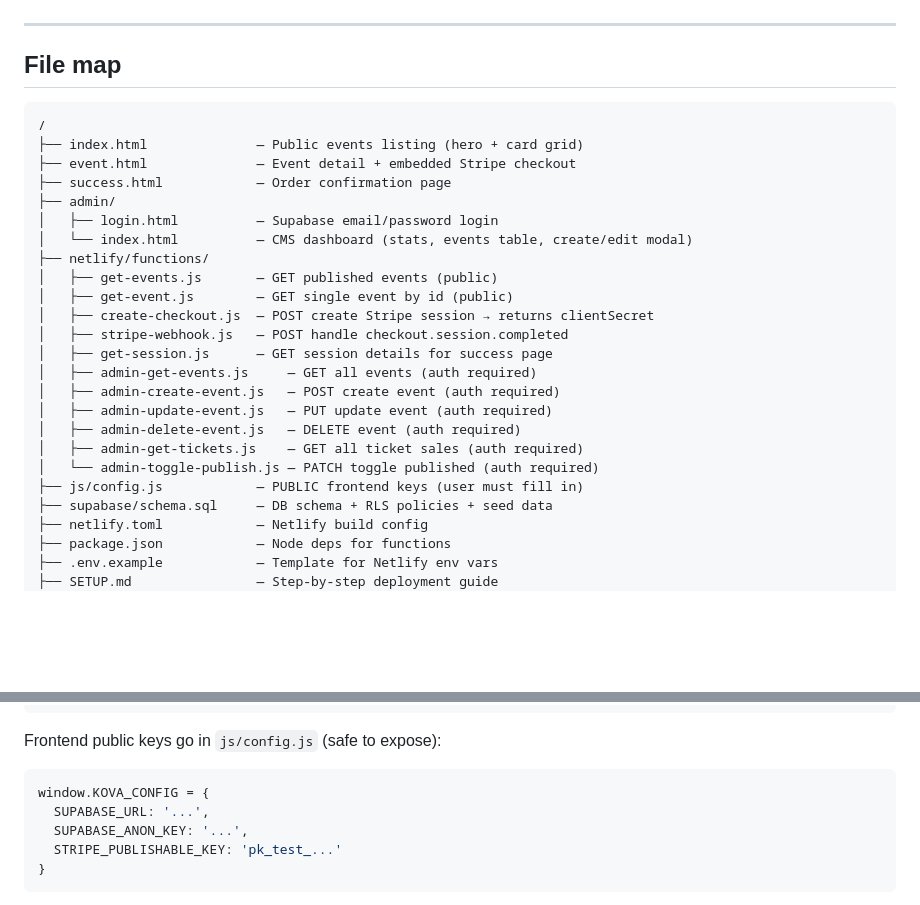
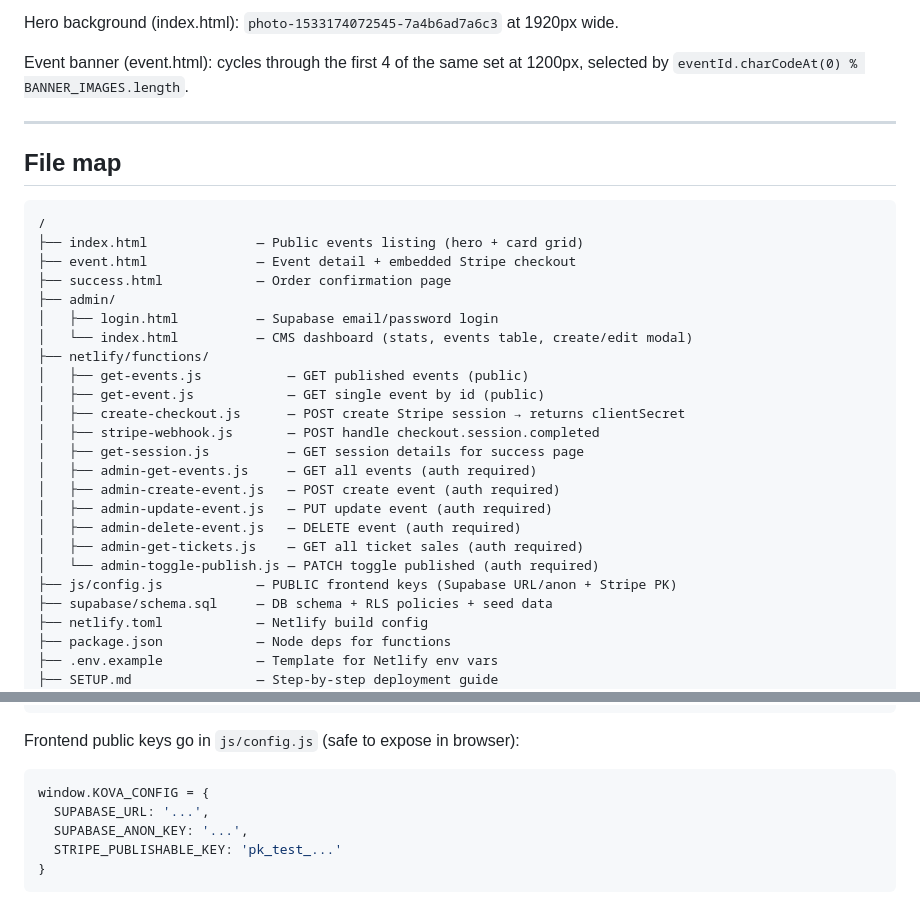
Before and after one commit to jaydenmistry713-jpg/checkoutwebsite, a Markdown page: CLAUDE.md, 2 parts joined by grey strips. Rendered like a GitHub page; blank space fills up the shorter version.

````diff
--- a/CLAUDE.md
+++ b/CLAUDE.md
@@ -47,3 +69,6 @@ Event card header gradients (assigned by index, cycling):
+Hero background (index.html): `photo-1533174072545-7a4b6ad7a6c3` at 1920px wide.
+
+Event banner (event.html): cycles through the first 4 of the same set at 1200px, selected by `eventId.charCodeAt(0) % BANNER_IMAGES.length`.
 
 ---
 
@@ -58,18 +83,18 @@ Event card header gradients (assigned by index, cycling):
 │   ├── login.html          — Supabase email/password login
 │   └── index.html          — CMS dashboard (stats, events table, create/edit modal)
 ├── netlify/functions/
-│   ├── get-events.js       — GET published events (public)
-│   ├── get-event.js        — GET single event by id (public)
-│   ├── create-checkout.js  — POST create Stripe session → returns clientSecret
-│   ├── stripe-webhook.js   — POST handle checkout.session.completed
-│   ├── get-session.js      — GET session details for success page
+│   ├── get-events.js           — GET published events (public)
+│   ├── get-event.js            — GET single event by id (public)
+│   ├── create-checkout.js      — POST create Stripe session → returns clientSecret
+│   ├── stripe-webhook.js       — POST handle checkout.session.completed
+│   ├── get-session.js          — GET session details for success page
 │   ├── admin-get-events.js     — GET all events (auth required)
 │   ├── admin-create-event.js   — POST create event (auth required)
 │   ├── admin-update-event.js   — PUT update event (auth required)
 │   ├── admin-delete-event.js   — DELETE event (auth required)
 │   ├── admin-get-tickets.js    — GET all ticket sales (auth required)
 │   └── admin-toggle-publish.js — PATCH toggle published (auth required)
-├── js/config.js            — PUBLIC frontend keys (user must fill in)
+├── js/config.js            — PUBLIC frontend keys (Supabase URL/anon + Stripe PK)
 ├── supabase/schema.sql     — DB schema + RLS policies + seed data
 ├── netlify.toml            — Netlify build config
 ├── package.json            — Node deps for functions
@@ -96,7 +121,7 @@ SITE_URL                 ← https://your-site.netlify.app
 ADMIN_EMAIL
 ```
 
-Frontend public keys go in `js/config.js` (safe to expose):
+Frontend public keys go in `js/config.js` (safe to expose in browser):
 ```js
 window.KOVA_CONFIG = {
   SUPABASE_URL: '...',
````
Also changed, not shown: other parts of CLAUDE.md (+38 -16 lines).
